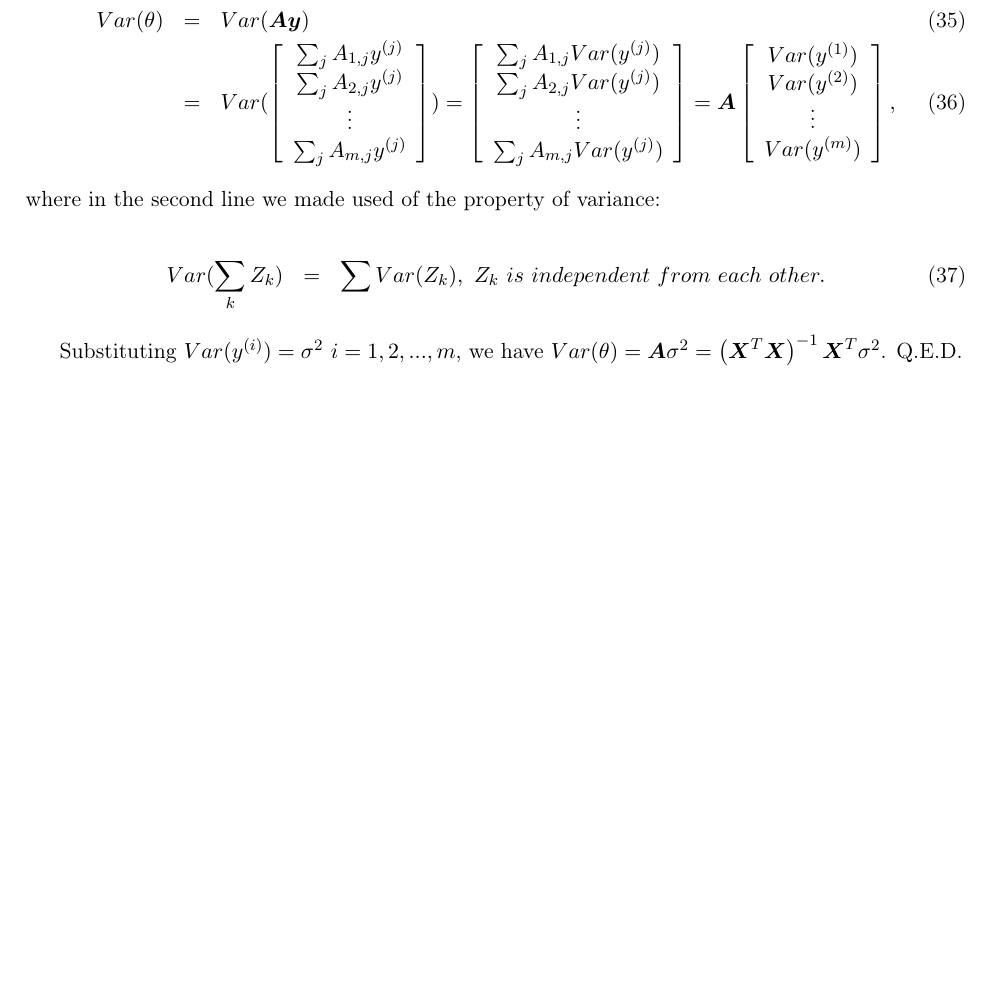
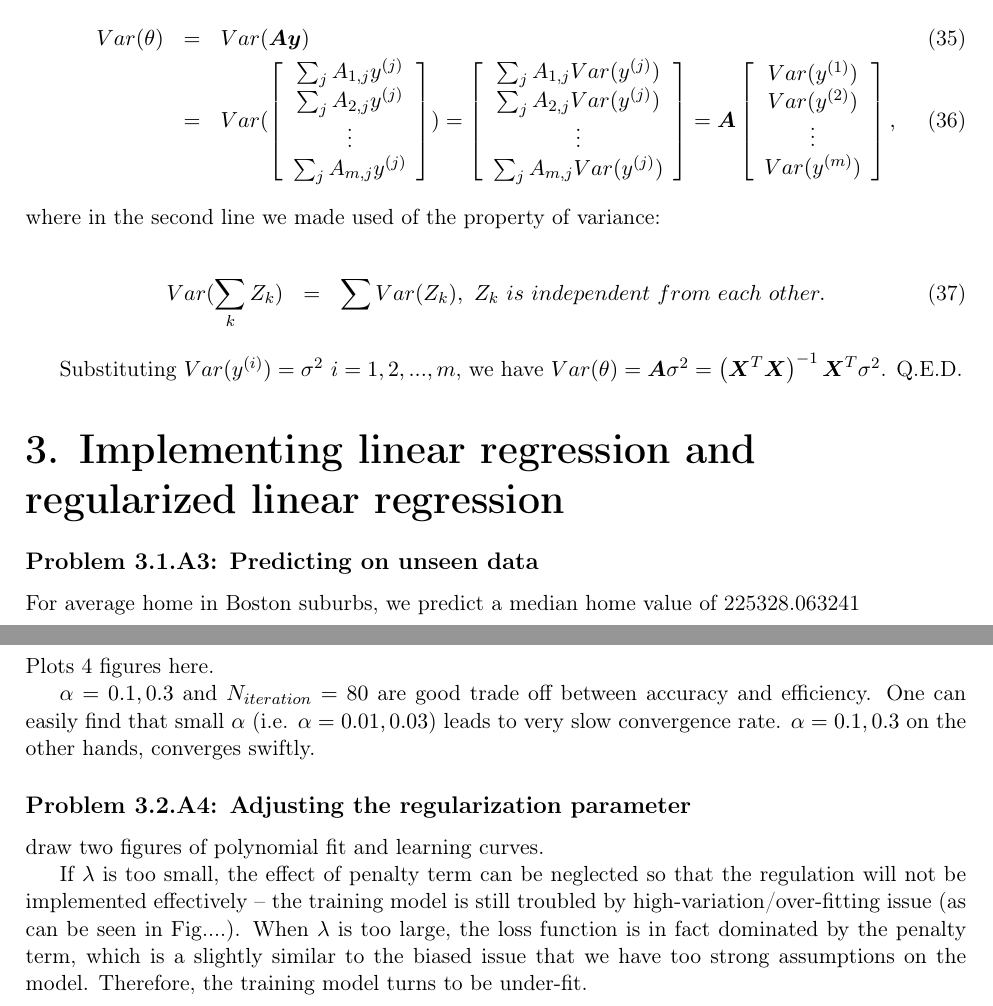
Before and after one commit to aureole-420/machine-learning, a LaTeX problem sheet (hw1_writeup/hw1_manuscript.tex): part of page 7 of 7 before the commit and two parts of pages 7 and 8 of 8 after it, the two joined at a grey line, cut so that both start at the same text, the shorter picture padded with empty space. Compiled offline with pdfLaTeX.

Commit message:
update latex

```diff
--- a/hw1_writeup/hw1_manuscript.tex
+++ b/hw1_writeup/hw1_manuscript.tex
@@ -451,6 +454,24 @@ Substituting $Var(y^{(i)})=\sigma^{2}\ i=1,2,...,m$, we have $Var(\theta)=\bolds
 Q.E.D.
 
 
+\part*{3. Implementing linear regression and regularized linear regression}
+
+\subsection*{Problem 3.1.A3: Predicting on unseen data}
+
+For average home in Boston suburbs, we predict a median home value of 225328.063241
+
+\subsection*{Problem 3.1.B5: Exploring convergence of gradient descent}
+
+Plots 4 figures here.
+
+$\alpha = 0.1, 0.3$ and $N_{iteration} = 80$ are good trade off between accuracy and efficiency. One can easily find that small $\alpha$ (i.e. $\alpha= 0.01, 0.03$) leads to very slow convergence rate. $\alpha =0.1,0.3$ on the other hands, converges swiftly.
+
+\subsection*{Problem 3.2.A4: Adjusting the regularization parameter}
+draw two figures of polynomial fit and learning curves.
+
+If $\lambda$ is too small, the effect of penalty term can be neglected so that the regulation will not be implemented effectively -- the training model is still troubled by high-variation/over-fitting issue (as can be seen in Fig....). When $\lambda$ is too large, the loss function is in fact dominated by the penalty term, which is a slightly similar to the biased issue that we have too strong assumptions on the model. Therefore, the training model turns to be under-fit.
+
+
 
 
 
```
Also changed, not shown: hw1_writeup/hw1_manuscript.pdf, hw1_writeup/hw1_manuscript.tex (3 more changed lines), 4 other files.
